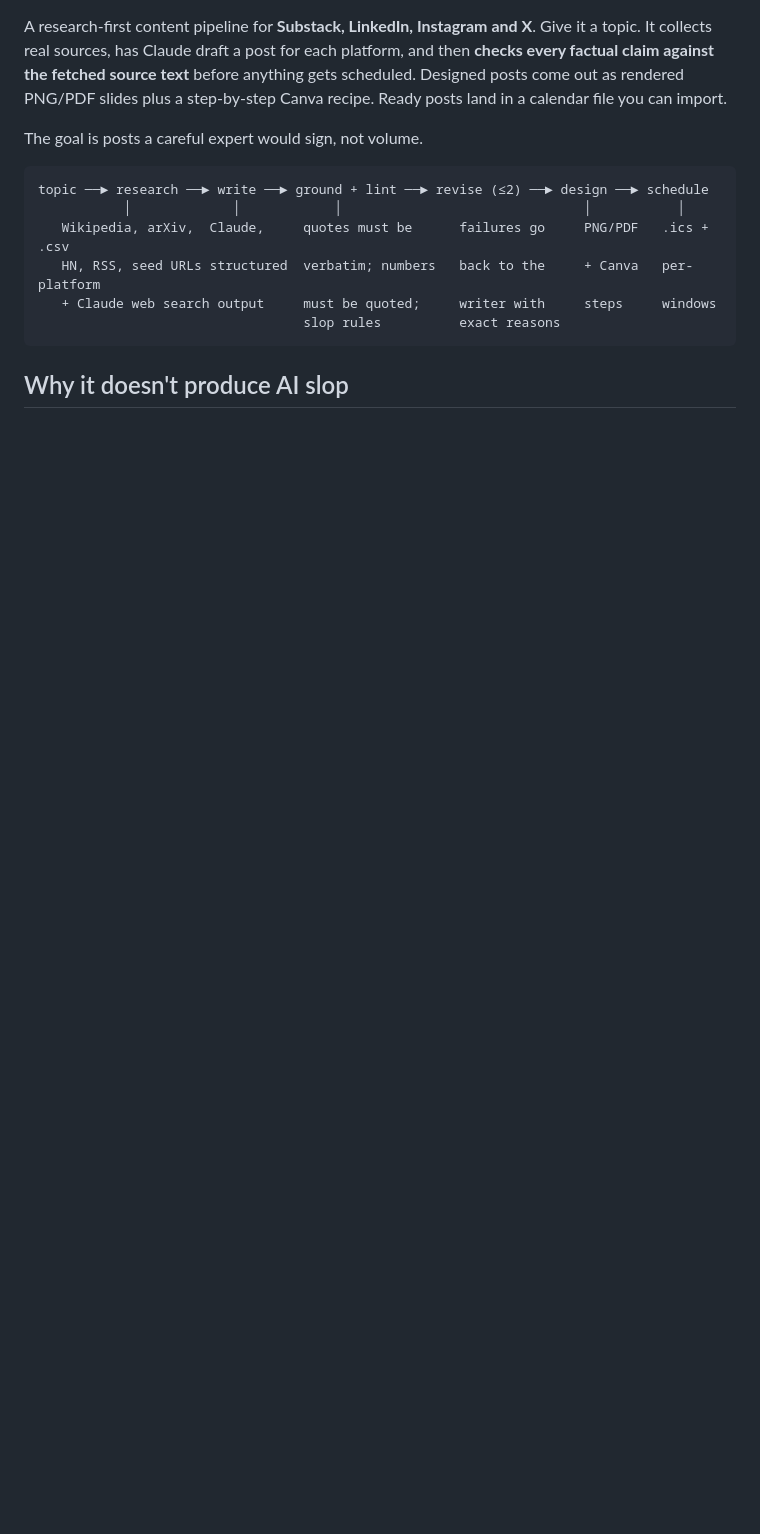
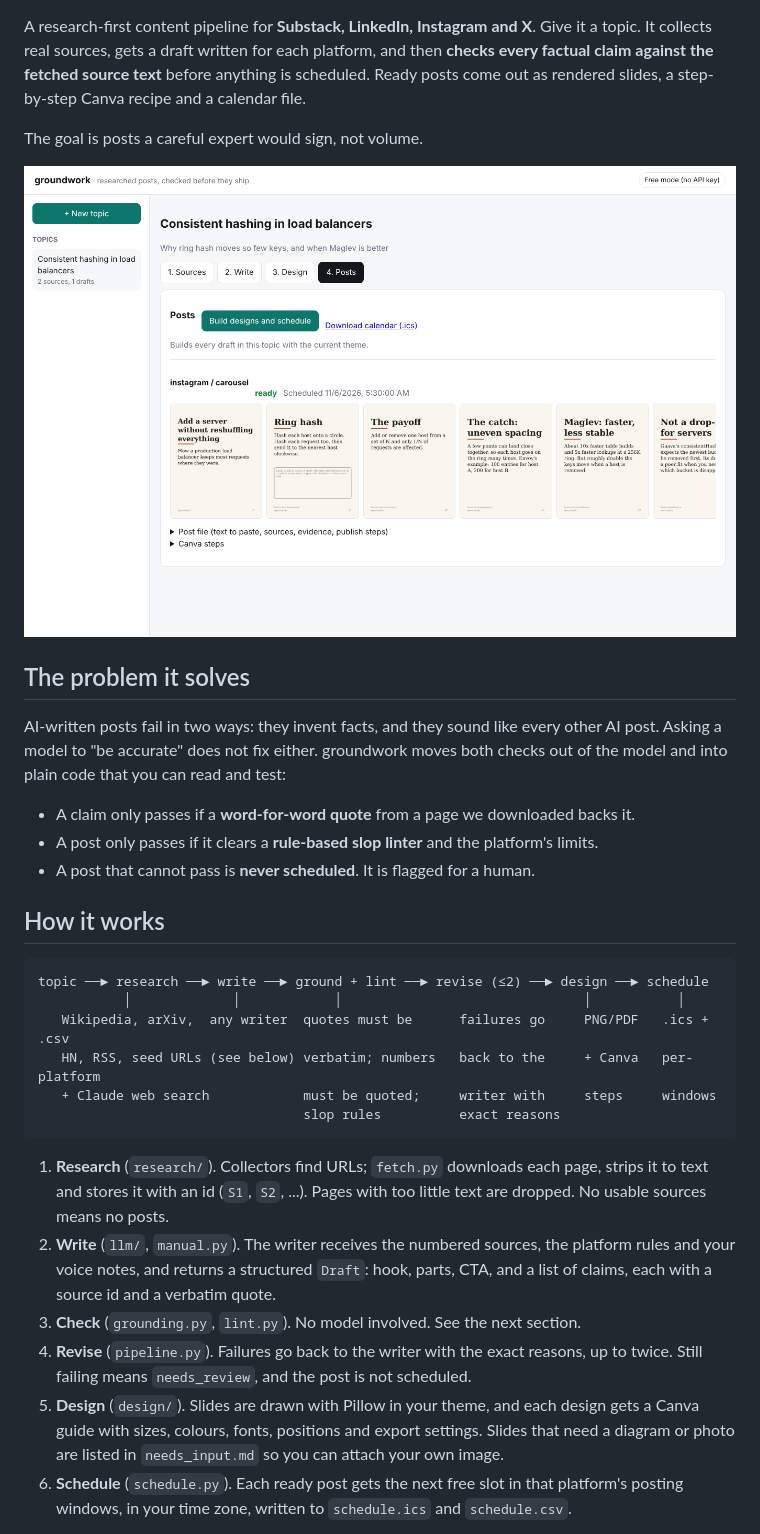
Before and after one commit to OjalSingh/groundwork, a Markdown page: README.md, the part around one of its changes. Drawn GitHub-style; pictures changed too: docs/posts.png (added); blank space fills up the shorter version.

````diff
--- a/README.md
+++ b/README.md
@@ -3,19 +5,45 @@
 A research-first content pipeline for **Substack, LinkedIn, Instagram and X**. Give it a
-topic. It collects real sources, has Claude draft a post for each platform, and then
-**checks every factual claim against the fetched source text** before anything gets
-scheduled. Designed posts come out as rendered PNG/PDF slides plus a step-by-step Canva
-recipe. Ready posts land in a calendar file you can import.
+topic. It collects real sources, gets a draft written for each platform, and then
+**checks every factual claim against the fetched source text** before anything is scheduled.
+Ready posts come out as rendered slides, a step-by-step Canva recipe and a calendar file.
 
 The goal is posts a careful expert would sign, not volume.
+
+![Local app, Posts tab](docs/posts.png)
+
+## The problem it solves
+
+AI-written posts fail in two ways: they invent facts, and they sound like every other AI
+post. Asking a model to "be accurate" does not fix either. groundwork moves both checks out
+of the model and into plain code that you can read and test:
+
+- A claim only passes if a **word-for-word quote** from a page we downloaded backs it.
+- A post only passes if it clears a **rule-based slop linter** and the platform's limits.
+- A post that cannot pass is **never scheduled**. It is flagged for a human.
+
+## How it works
 
 ```
 topic ──► research ──► write ──► ground + lint ──► revise (≤2) ──► design ──► schedule
            │             │            │                               │           │
-   Wikipedia, arXiv,  Claude,     quotes must be      failures go     PNG/PDF   .ics + .csv
-   HN, RSS, seed URLs structured  verbatim; numbers   back to the     + Canva   per-platform
-   + Claude web search output     must be quoted;     writer with     steps     windows
+   Wikipedia, arXiv,  any writer  quotes must be      failures go     PNG/PDF   .ics + .csv
+   HN, RSS, seed URLs (see below) verbatim; numbers   back to the     + Canva   per-platform
+   + Claude web search            must be quoted;     writer with     steps     windows
                                   slop rules          exact reasons
 ```
 
-## Why it doesn't produce AI slop
+1. **Research** (`research/`). Collectors find URLs; `fetch.py` downloads each page, strips
+   it to text and stores it with an id (`S1`, `S2`, ...). Pages with too little text are
+   dropped. No usable sources means no posts.
+2. **Write** (`llm/`, `manual.py`). The writer receives the numbered sources, the platform
+   rules and your voice notes, and returns a structured `Draft`: hook, parts, CTA, and a
+   list of claims, each with a source id and a verbatim quote.
+3. **Check** (`grounding.py`, `lint.py`). No model involved. See the next section.
+4. **Revise** (`pipeline.py`). Failures go back to the writer with the exact reasons, up to
+   twice. Still failing means `needs_review`, and the post is not scheduled.
+5. **Design** (`design/`). Slides are drawn with Pillow in your theme, and each design gets a
+   Canva guide with sizes, colours, fonts, positions and export settings. Slides that need a
+   diagram or photo are listed in `needs_input.md` so you can attach your own image.
+6. **Schedule** (`schedule.py`). Each ready post gets the next free slot in that platform's
+   posting windows, in your time zone, written to `schedule.ics` and `schedule.csv`.
 
````
Also changed, not shown: other parts of README.md (+94 -24 lines), docs/carousel-midnight.png (added), docs/design.png (added).
